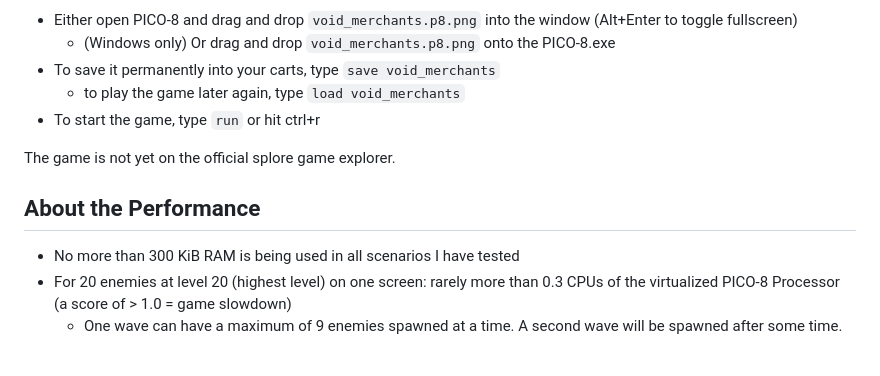
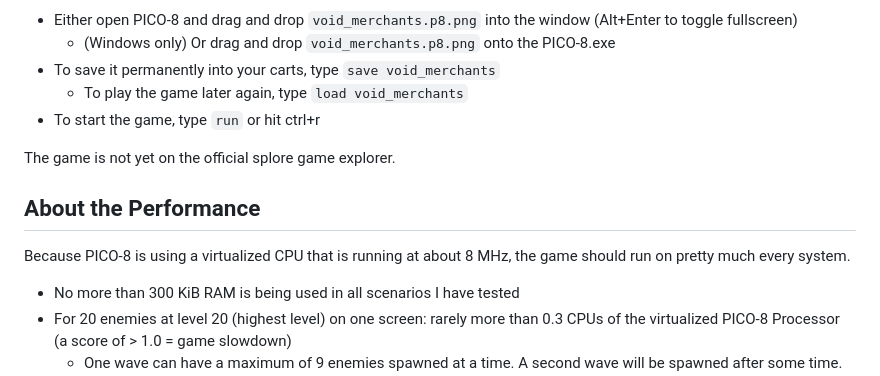
Before and after one commit to Scatenix/Void-Merchants, a Markdown page: README.md, the part around the change. Drawn GitHub-style; blank space fills up the shorter version.

```diff
--- a/README.md
+++ b/README.md
@@ -85,12 +85,14 @@ How to do this:
 - Either open PICO-8 and drag and drop `void_merchants.p8.png` into the window (Alt+Enter to toggle fullscreen)
     - (Windows only) Or drag and drop `void_merchants.p8.png` onto the PICO-8.exe
 - To save it permanently into your carts, type `save void_merchants`
-    - to play the game later again, type `load void_merchants`
+    - To play the game later again, type `load void_merchants`
 - To start the game, type `run` or hit ctrl+r
 
 The game is not yet on the official splore game explorer.
 
 ## About the Performance
+
+Because PICO-8 is using a virtualized CPU that is running at about 8 MHz, the game should run on pretty much every system.
 
 - No more than 300 KiB RAM is being used in all scenarios I have tested
 - For 20 enemies at level 20 (highest level) on one screen: rarely more than 0.3 CPUs of the virtualized PICO-8 Processor (a score of > 1.0 = game slowdown)
```
